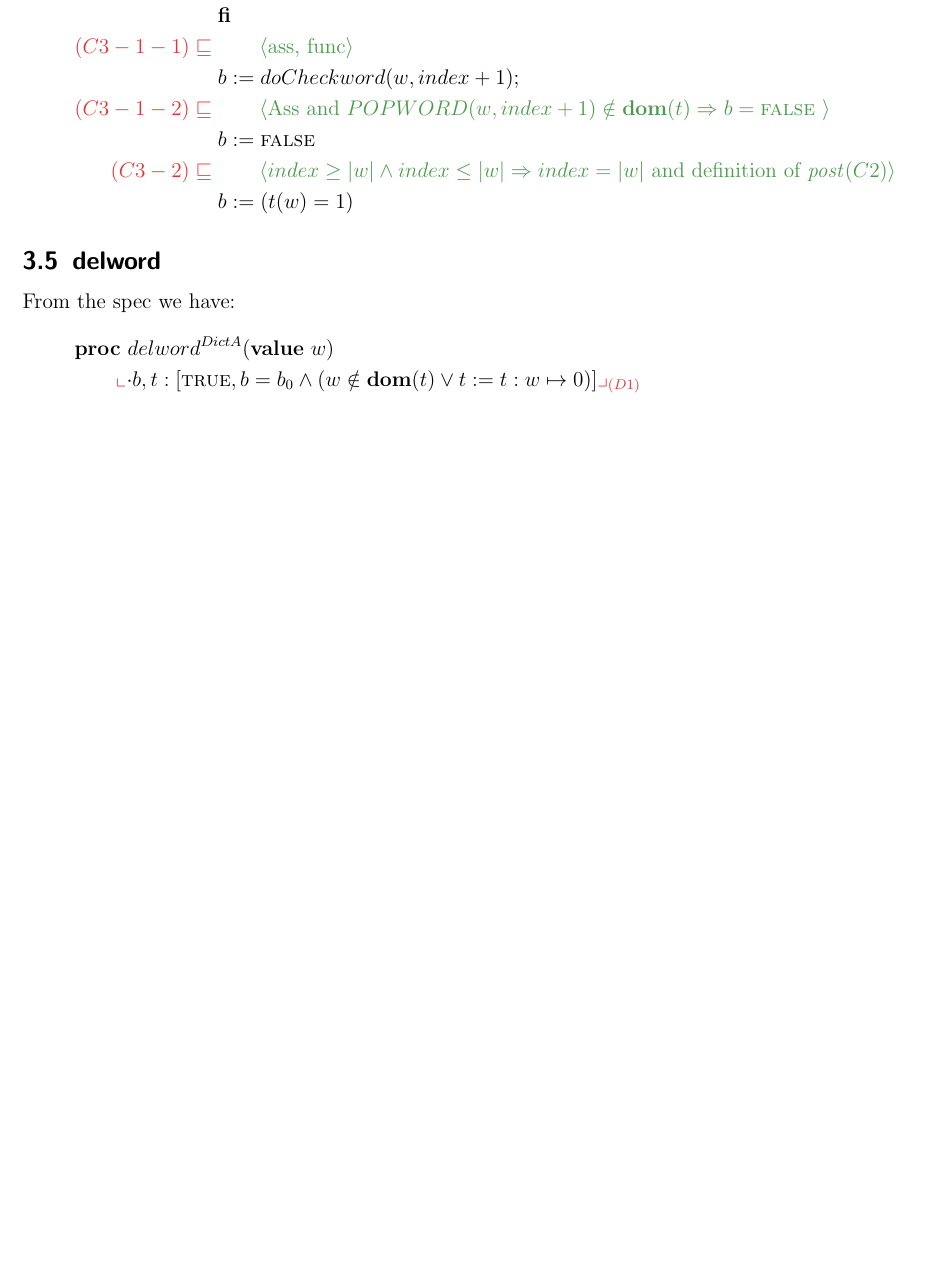
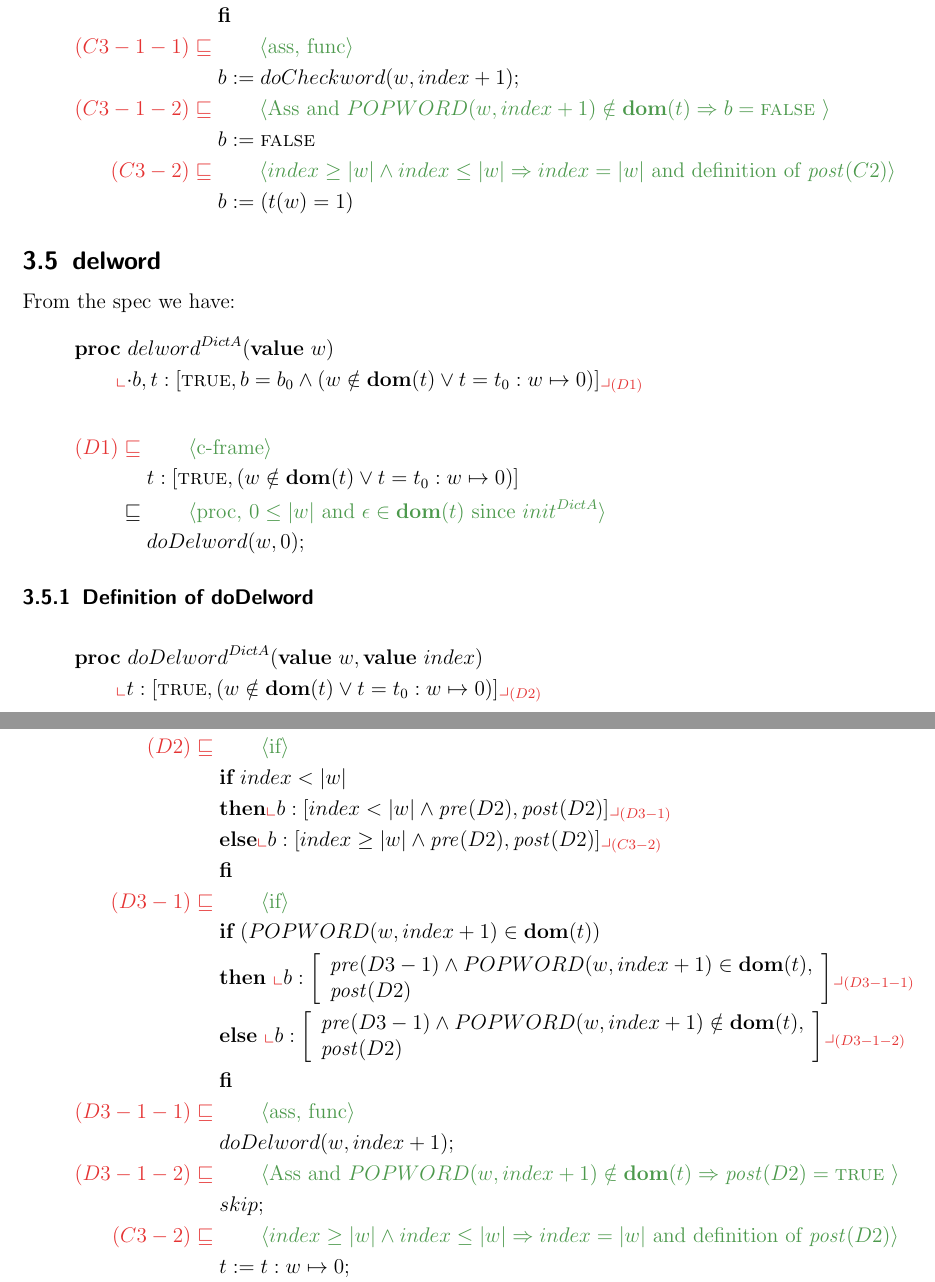
Before and after one commit to tecty/COMP2111-asst3, a LaTeX document (dict.tex): part of page 6 of 6 before the commit and two parts of pages 6 and 7 of 7 after it, the two joined at a grey line, cut so that both start at the same text, the shorter picture padded with empty space. Compiled offline with pdfLaTeX.

Commit message:
a try of delword.

```diff
--- a/dict.tex
+++ b/dict.tex
@@ -345,9 +343,66 @@ From the spec we have:
         \nt{
             \cdot b, t:
             [\True , b = b_0\And
-            (w \notin \domt \OR t\Ass t: w \mapsto 0)]
+            (w \notin \domt \OR t= t_0: w \mapsto 0)]
         }{(D1)}
 \end{gather*}
-
-
+\begin{align*}
+    \lrefstep{(D1)}{c-frame}{
+        t:[\True ,(w \notin \domt \OR t= t_0: w \mapsto 0)]
+    }\\
+    \refstep{proc, $ 0 \leq |w|$ and $\epsilon\in\domt$ since
+        $init^{DictA}$}{
+        doDelword(w, 0);
+    }
+\end{align*}
+\subsubsection{Definition of doDelword}
+\begin{gather*}
+    \PROC\ doDelword^{DictA}(\VALUE\ w,\VALUE\ index)\\
+        \qquad
+        \nt{
+            t:[\True ,(w \notin \domt \OR t= t_0: w \mapsto 0)]
+        }{(D2)}
+\end{gather*}
+\subsubsection{Refinement of the procedure in doDelword}
+\begin{align*}
+    \lrefstep{(D2)}{if}{
+        \IF ~ index < |w| ~ \\
+        &\THEN
+        \nt{
+            b:[ index < |w|\And \pre{(D2)}, \post{(D2)}]
+        }{(D3-1)} \\
+        &\ELSE
+        \nt{
+            b:[ index \geq |w| \And \pre{(D2)}, \post{(D2)}]
+        }{(C3-2)}\\
+        &\FI\\
+    }
+    \lrefstep{(D3-1)}{if}{
+        \IF ~(POPWORD(w,index+1)\in \domt)~\\
+        &\THEN\ \nt{
+            b:\left[\begin{array}{l}
+                \pre{(D3-1)}\And POPWORD(w,index+1)\in\domt,\\
+                \post{(D2)}
+            \end{array}\right]
+        }{(D3-1-1)} \\
+        &\ELSE\ \nt{
+            b:\left[\begin{array}{l}
+                \pre{(D3-1)}\And POPWORD(w,index+1)\notin\domt,\\
+                \post{(D2)}
+            \end{array}\right]
+        }{(D3-1-2)}\\
+        &\FI \\
+    }
+    \lrefstep{(D3-1-1)}{ass, func}{
+        doDelword(w, index +1);
+    }\\
+    \lrefstep{(D3-1-2)}{Ass and $POPWORD(w,index+1)\notin\domt
+                \Implies \post(D2) =\True$ }{
+        skip;
+    }\\
+    \lrefstep{(C3-2)}{$index \geq |w| \And index \leq |w| \Implies
+    index = |w|$ and definition of $\post{(D2)}$}{
+        t\Ass t: w\mapsto 0;
+    }
+\end{align*}
 \end{document}
```
Also changed, not shown: dict.pdf, dict.tex (6 more changed lines).
